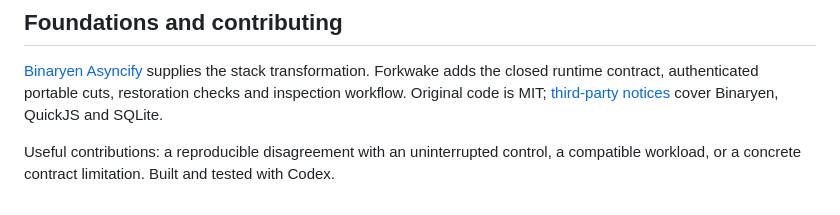
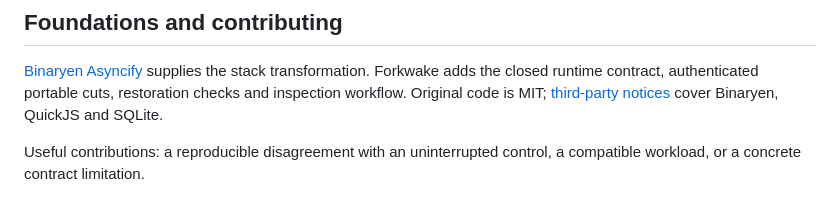
Before and after one commit to nazeeh111/Forkwake, a Markdown page: README.md, the part around the change. Drawn GitHub-style.

```diff
--- a/README.md
+++ b/README.md
@@ -82,4 +82,4 @@ Tests compare forked C, SQLite and JavaScript cases with uninterrupted controls,
 
 [Binaryen Asyncify](https://kripken.github.io/blog/wasm/2019/07/16/asyncify.html) supplies the stack transformation. Forkwake adds the closed runtime contract, authenticated portable cuts, restoration checks and inspection workflow. Original code is MIT; [third-party notices](THIRD_PARTY_NOTICES.md) cover Binaryen, QuickJS and SQLite.
 
-Useful contributions: a reproducible disagreement with an uninterrupted control, a compatible workload, or a concrete contract limitation. Built and tested with Codex.
+Useful contributions: a reproducible disagreement with an uninterrupted control, a compatible workload, or a concrete contract limitation.
```
Also changed, not shown: docs/USER_GUIDE.md (+1 -1 lines), docs/timeout-regression.md (+1 -1 lines).
